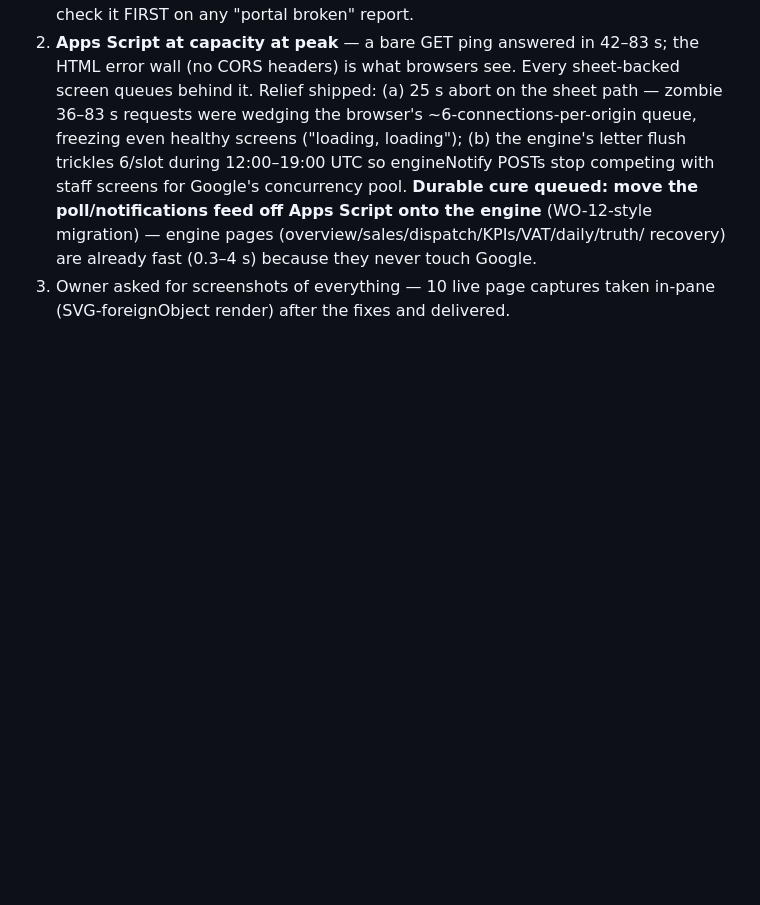
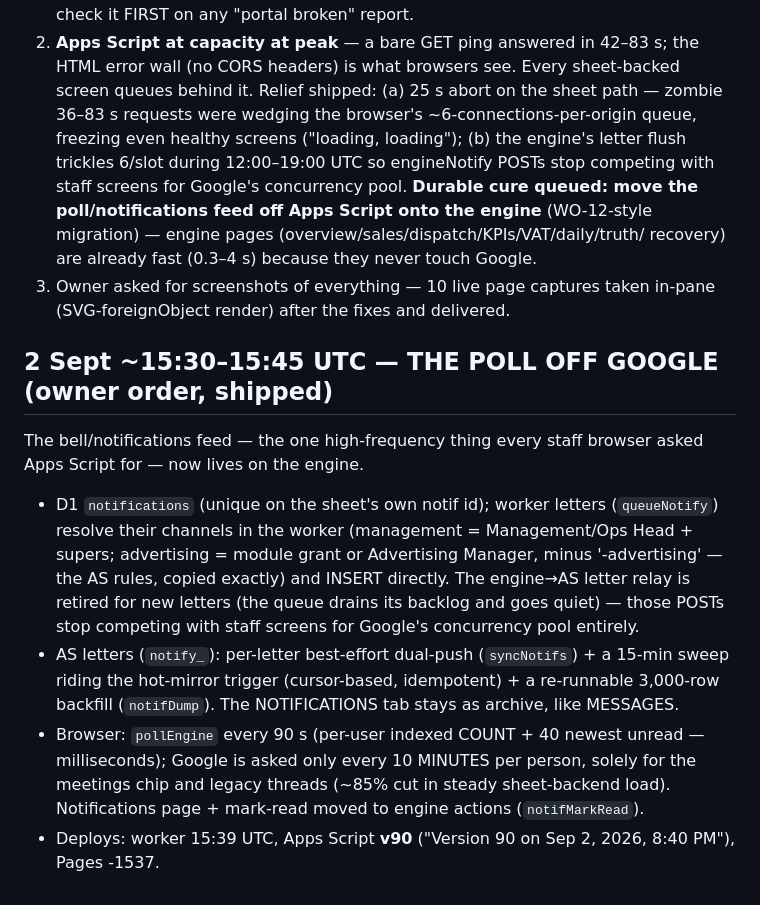
Before and after one commit to M98M786/M98M-Portal, a Markdown page: docs/TRUTH-UPDATE-PROGRESS.md, the part around the change. Rendered like a GitHub page; blank space fills up the shorter version.

Commit message:
docs: poll migrated off Google

```diff
--- a/docs/TRUTH-UPDATE-PROGRESS.md
+++ b/docs/TRUTH-UPDATE-PROGRESS.md
@@ -252,3 +252,22 @@ Husnain's three sandboxed HTML embeds became native portal desks with real D1 ba
    recovery) are already fast (0.3–4 s) because they never touch Google.
 3. Owner asked for screenshots of everything — 10 live page captures taken in-pane
    (SVG-foreignObject render) after the fixes and delivered.
+
+## 2 Sept ~15:30–15:45 UTC — THE POLL OFF GOOGLE (owner order, shipped)
+The bell/notifications feed — the one high-frequency thing every staff browser asked Apps
+Script for — now lives on the engine.
+- D1 `notifications` (unique on the sheet's own notif id); worker letters (`queueNotify`)
+  resolve their channels in the worker (management = Management/Ops Head + supers;
+  advertising = module grant or Advertising Manager, minus '-advertising' — the AS rules,
+  copied exactly) and INSERT directly. The engine→AS letter relay is retired for new letters
+  (the queue drains its backlog and goes quiet) — those POSTs stop competing with staff
+  screens for Google's concurrency pool entirely.
+- AS letters (`notify_`): per-letter best-effort dual-push (`syncNotifs`) + a 15-min sweep
+  riding the hot-mirror trigger (cursor-based, idempotent) + a re-runnable 3,000-row backfill
+  (`notifDump`). The NOTIFICATIONS tab stays as archive, like MESSAGES.
+- Browser: `pollEngine` every 90 s (per-user indexed COUNT + 40 newest unread — milliseconds);
+  Google is asked only every 10 MINUTES per person, solely for the meetings chip and legacy
+  threads (~85% cut in steady sheet-backend load). Notifications page + mark-read moved to
+  engine actions (`notifMarkRead`).
+- Deploys: worker 15:39 UTC, Apps Script **v90** ("Version 90 on Sep 2, 2026, 8:40 PM"),
+  Pages -1537.
```
